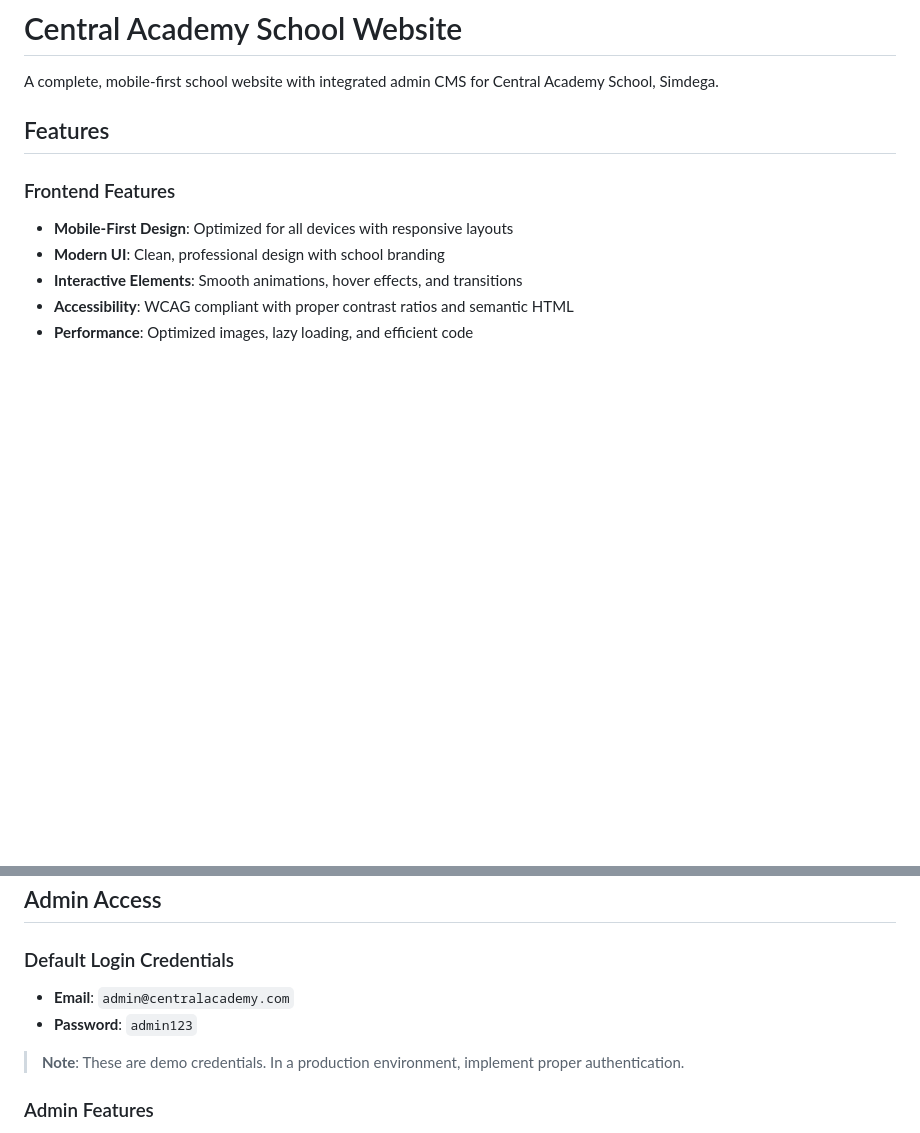
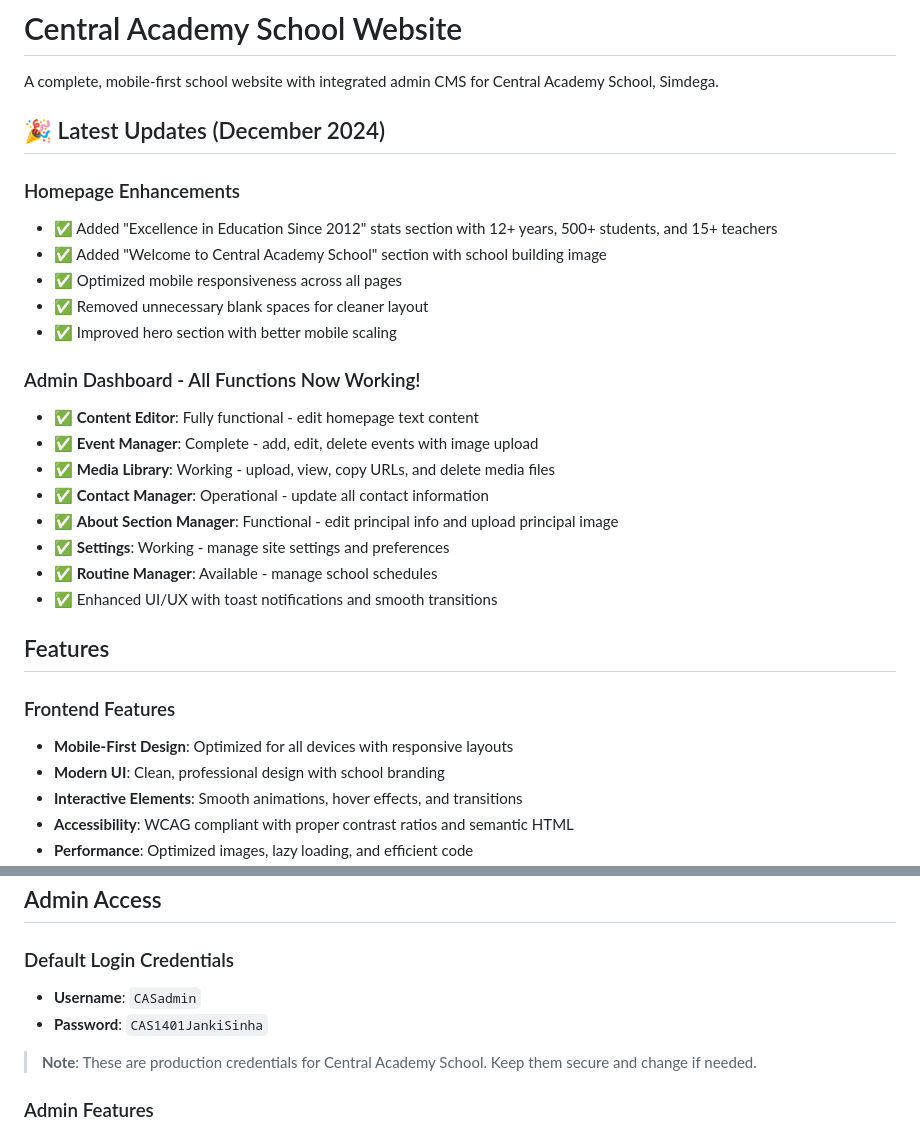
Before and after one commit to pokiyon99-arch/Central-Academy-School-Simdega, a Markdown page: README.md, 2 parts joined by grey strips. Drawn GitHub-style; blank space fills up the shorter version.

Commit message:
Update README with latest changes and correct admin credentials

```diff
--- a/README.md
+++ b/README.md
@@ -1,6 +1,25 @@
 # Central Academy School Website
 
 A complete, mobile-first school website with integrated admin CMS for Central Academy School, Simdega.
+
+## 🎉 Latest Updates (December 2024)
+
+### Homepage Enhancements
+- ✅ Added "Excellence in Education Since 2012" stats section with 12+ years, 500+ students, and 15+ teachers
+- ✅ Added "Welcome to Central Academy School" section with school building image
+- ✅ Optimized mobile responsiveness across all pages
+- ✅ Removed unnecessary blank spaces for cleaner layout
+- ✅ Improved hero section with better mobile scaling
+
+### Admin Dashboard - All Functions Now Working!
+- ✅ **Content Editor**: Fully functional - edit homepage text content
+- ✅ **Event Manager**: Complete - add, edit, delete events with image upload
+- ✅ **Media Library**: Working - upload, view, copy URLs, and delete media files
+- ✅ **Contact Manager**: Operational - update all contact information
+- ✅ **About Section Manager**: Functional - edit principal info and upload principal image
+- ✅ **Settings**: Working - manage site settings and preferences
+- ✅ **Routine Manager**: Available - manage school schedules
+- ✅ Enhanced UI/UX with toast notifications and smooth transitions
 
 ## Features
 
@@ -88,10 +107,10 @@ A complete, mobile-first school website with integrated admin CMS for Central Ac
 ## Admin Access
 
 ### Default Login Credentials
-- **Email**: `admin@centralacademy.com`
-- **Password**: `admin123`
+- **Username**: `CASadmin`
+- **Password**: `CAS1401JankiSinha`
 
-> **Note**: These are demo credentials. In a production environment, implement proper authentication.
+> **Note**: These are production credentials for Central Academy School. Keep them secure and change if needed.
 
 ### Admin Features
 1. **Dashboard** - Overview of website statistics
```
